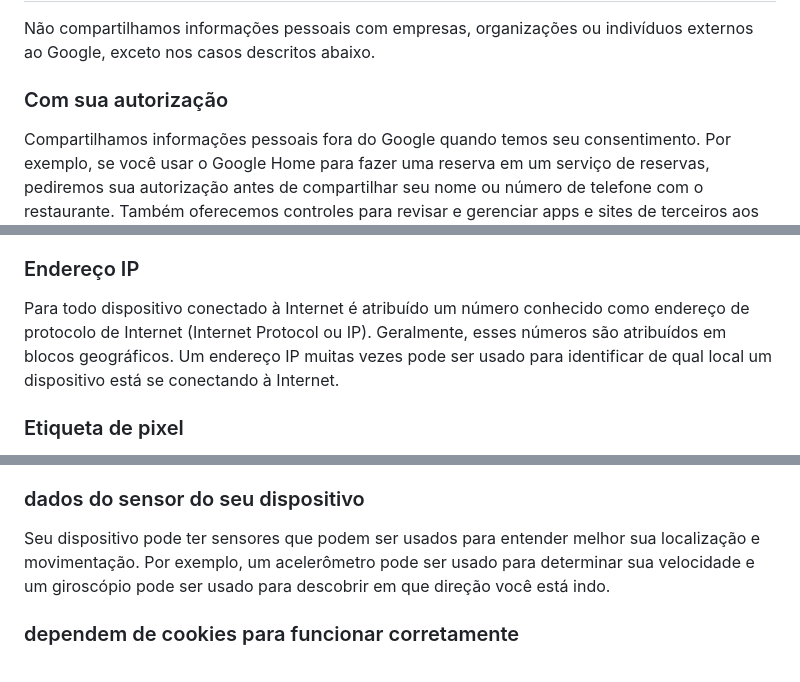
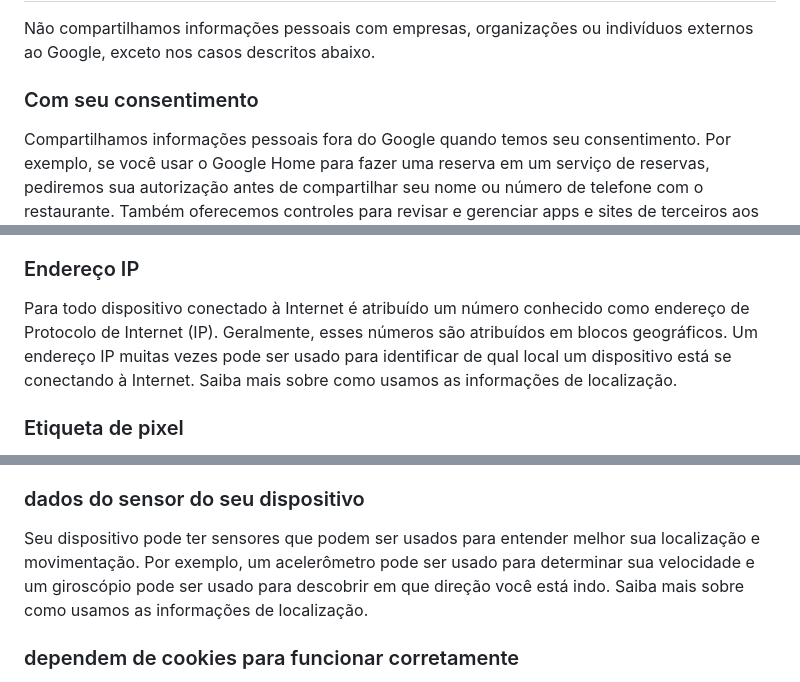
Before and after one commit to GabrielVesal/letras-miudas, a Markdown page: termos/google/politica-de-privacidade.md, 3 parts joined by grey strips. Rendered like a GitHub page.

```diff
--- a/termos/google/politica-de-privacidade.md
+++ b/termos/google/politica-de-privacidade.md
@@ -282,7 +282,7 @@ Quando sua conta está conectada e você interage com alguns serviços do Google
 
 Não compartilhamos informações pessoais com empresas, organizações ou indivíduos externos ao Google, exceto nos casos descritos abaixo.
 
-### Com sua autorização
+### Com seu consentimento
 
 Compartilhamos informações pessoais fora do Google quando temos seu consentimento. Por exemplo, se você usar o Google Home para fazer uma reserva em um serviço de reservas, pediremos sua autorização antes de compartilhar seu nome ou número de telefone com o restaurante. Também oferecemos controles para revisar e gerenciar apps e sites de terceiros aos quais você concedeu acesso a dados na sua Conta do Google. Pediremos seu consentimento explícito antes de compartilhar quaisquer informações pessoais sensíveis.
 
@@ -461,7 +461,7 @@ Um dispositivo é um computador que pode ser usado para acessar os serviços do
 
 ### Endereço IP
 
-Para todo dispositivo conectado à Internet é atribuído um número conhecido como endereço de protocolo de Internet (Internet Protocol ou IP). Geralmente, esses números são atribuídos em blocos geográficos. Um endereço IP muitas vezes pode ser usado para identificar de qual local um dispositivo está se conectando à Internet.
+Para todo dispositivo conectado à Internet é atribuído um número conhecido como endereço de Protocolo de Internet (IP). Geralmente, esses números são atribuídos em blocos geográficos. Um endereço IP muitas vezes pode ser usado para identificar de qual local um dispositivo está se conectando à Internet. Saiba mais sobre como usamos as informações de localização.
 
 ### Etiqueta de pixel
 
@@ -544,7 +552,7 @@ Alguns exemplos de como combinamos as informações que coletamos são descritos
 
 ### dados do sensor do seu dispositivo
 
-Seu dispositivo pode ter sensores que podem ser usados para entender melhor sua localização e movimentação. Por exemplo, um acelerômetro pode ser usado para determinar sua velocidade e um giroscópio pode ser usado para descobrir em que direção você está indo.
+Seu dispositivo pode ter sensores que podem ser usados para entender melhor sua localização e movimentação. Por exemplo, um acelerômetro pode ser usado para determinar sua velocidade e um giroscópio pode ser usado para descobrir em que direção você está indo. Saiba mais sobre como usamos as informações de localização.
 
 ### dependem de cookies para funcionar corretamente
 
```
Also changed, not shown: other parts of termos/google/politica-de-privacidade.md (+26 -12 lines).
